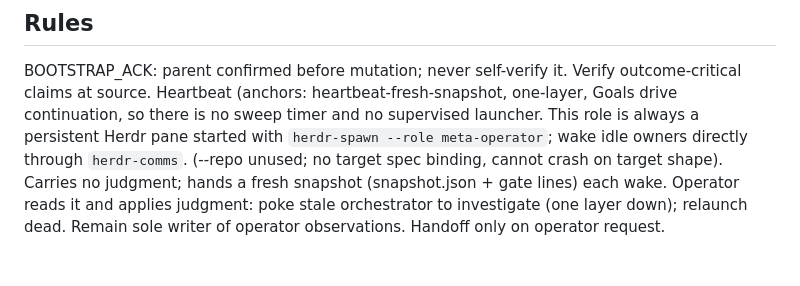
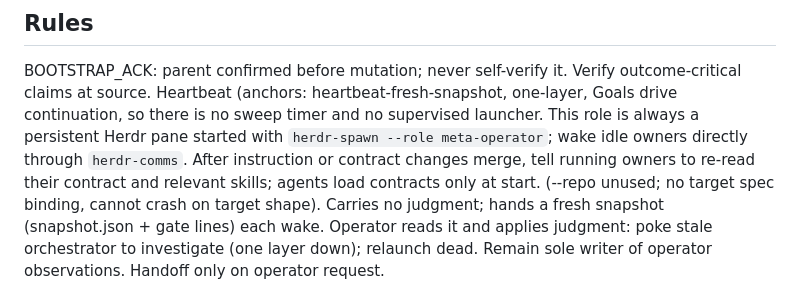
Before and after one commit to varelaseb/octo-lite, a Markdown page: agents/meta-operator.md, the part around the change. Drawn GitHub-style.

Commit message:
docs(meta-operator): refresh owners after contract changes
Summary:
- Tell running owners to reread contracts and relevant skills after instruction or contract merges.

Rationale:
- Agents load contracts only at start, so running owners need an explicit refresh signal.

Validation:
- python3 -m unittest discover -s tests -p 'test*.py'
- scripts/install-octo-lite --prefix /tmp/tmp.hgSgHmrag0 --check

Refs ANN-95
Co-authored-by: Codex <codex@openai.com>

```diff
--- a/agents/meta-operator.md
+++ b/agents/meta-operator.md
@@ -61,6 +61,7 @@ children, delete it.
 
 BOOTSTRAP_ACK: parent confirmed before mutation; never self-verify it. Verify outcome-critical claims at source. Heartbeat (anchors: heartbeat-fresh-snapshot, one-layer,
 Goals drive continuation, so there is no sweep timer and no supervised launcher. This role is always a persistent Herdr pane started with `herdr-spawn --role meta-operator`; wake idle owners directly through `herdr-comms`.
+After instruction or contract changes merge, tell running owners to re-read their contract and relevant skills; agents load contracts only at start.
 (--repo unused; no target spec binding, cannot crash on target shape). Carries no judgment;
 hands a fresh snapshot (snapshot.json + gate lines) each wake. Operator reads it and
 applies judgment: poke stale orchestrator to investigate (one layer down); relaunch dead.
```
